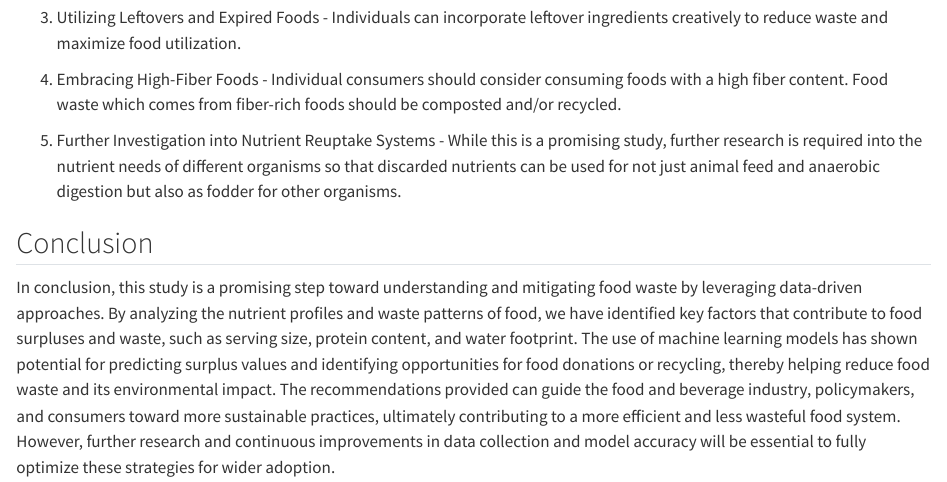
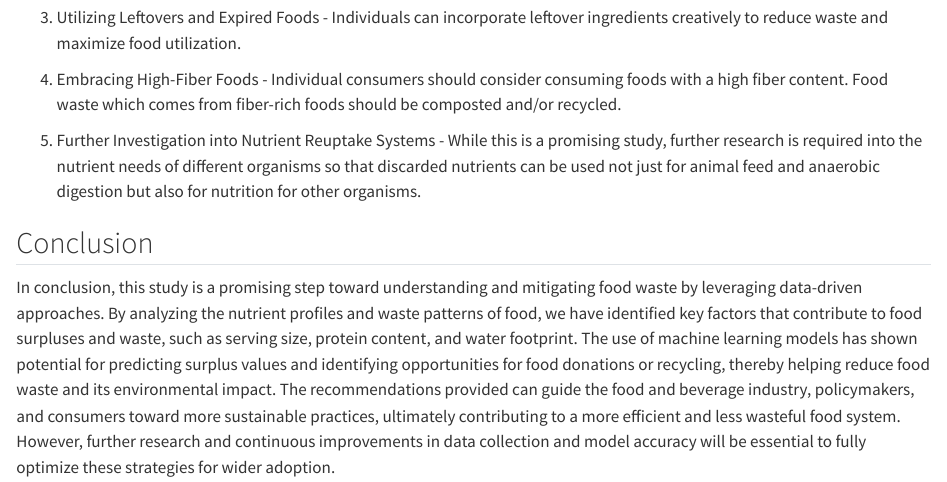
Before and after one commit to shanayw22/waste_nutrient_analysis, a Quarto document (report/report.qmd): the page in a window 1100 px wide, from 5590 px down. Rendered offline with R 4.5, knitr and Pandoc in place of Quarto, with nearby package versions.

Commit message:
minor tweak to report

```diff
--- a/report/report.qmd
+++ b/report/report.qmd
@@ -109,7 +109,7 @@ Here are some of the recommendations from this study -
 
 4. Embracing High-Fiber Foods - Individual consumers should consider consuming foods with a high fiber content. Food waste which comes from fiber-rich foods should be composted and/or recycled.
 
-5. Further Investigation into Nutrient Reuptake Systems - While this is a promising study, further research is required into the nutrient needs of different organisms so that discarded nutrients can be used for not just animal feed and anaerobic digestion but also as fodder for other organisms.
+5. Further Investigation into Nutrient Reuptake Systems - While this is a promising study, further research is required into the nutrient needs of different organisms so that discarded nutrients can be used not just for animal feed and anaerobic digestion but also for nutrition for other organisms.
 
 ## Conclusion
 
```
